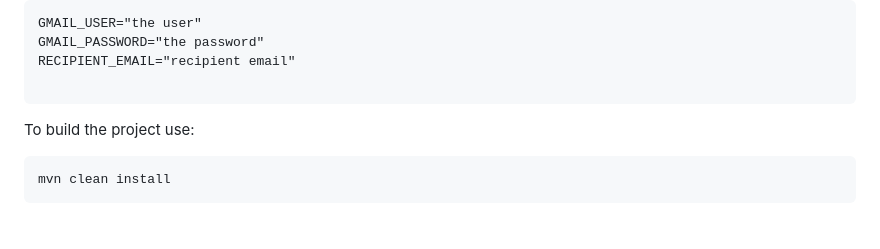
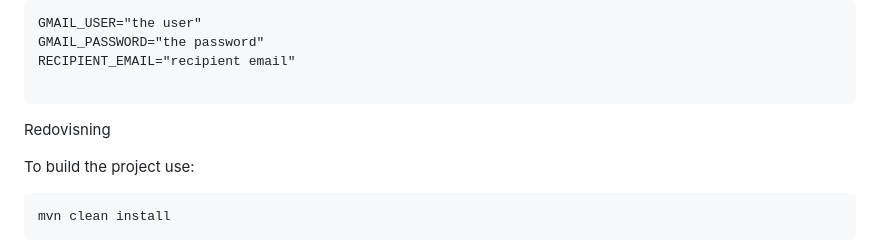
Before and after one commit to ppplbngth/CI-server, a Markdown page: README.md, the part around the change. Drawn GitHub-style; blank space fills up the shorter version.

Commit message:
Test assessment

````diff
--- a/README.md
+++ b/README.md
@@ -20,6 +20,7 @@ RECIPIENT_EMAIL="recipient email"
 
 ```
 
+Redovisning
 
 To build the project use:
 ```bash
````
